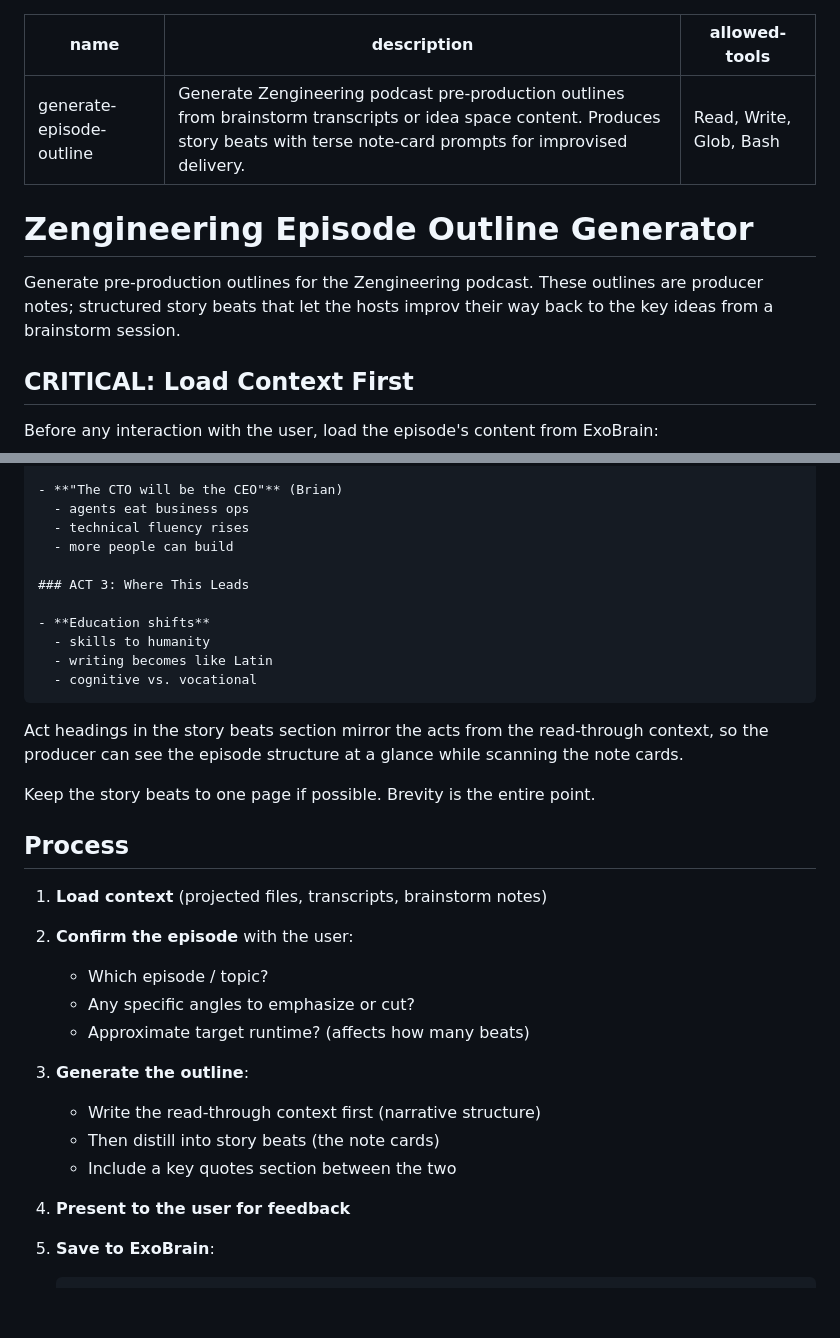
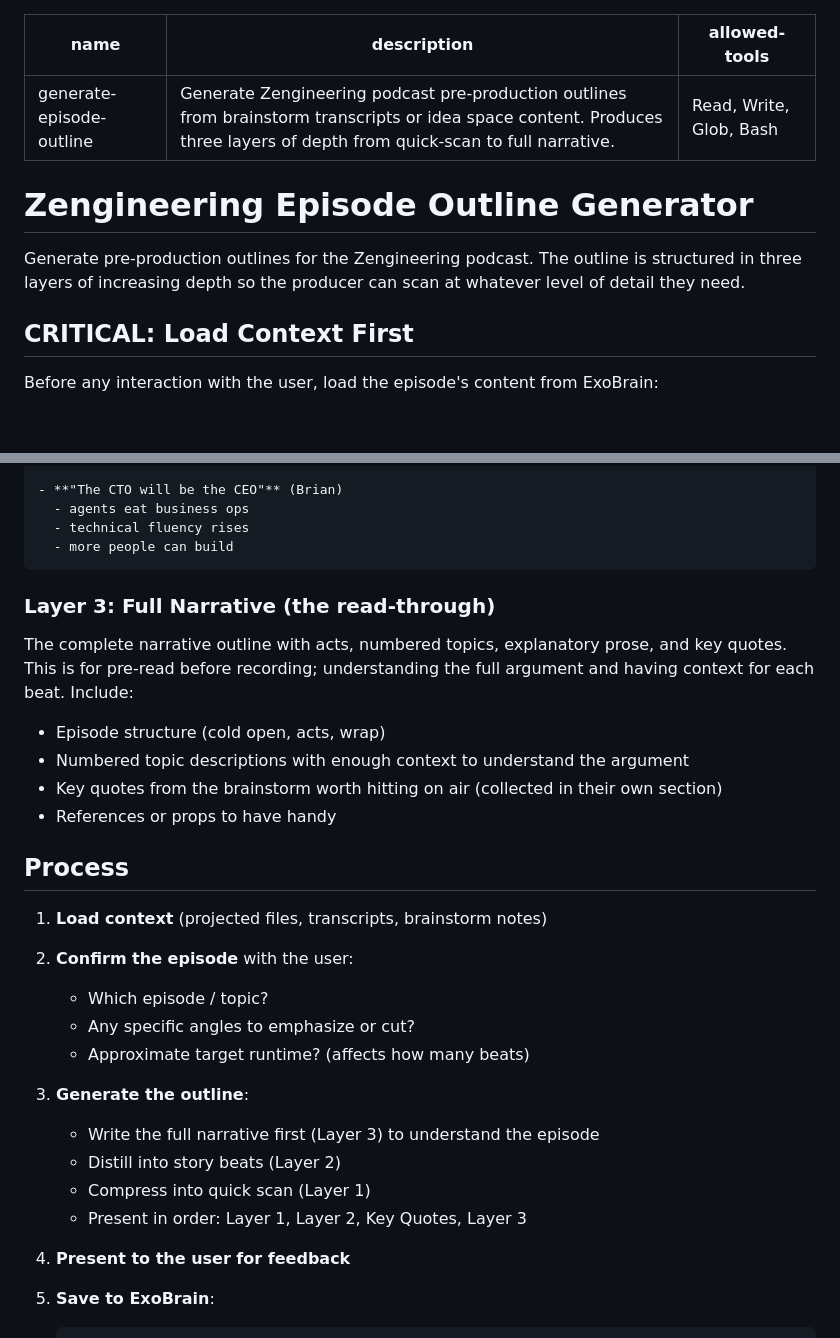
Before and after one commit to tbrianjones/ExoBrainAI, a Markdown page: .claude/commands/generate-episode-outline.md, 2 parts joined by grey strips. GitHub-like rendering; blank space fills up the shorter version.

````diff
--- a/.claude/commands/generate-episode-outline.md
+++ b/.claude/commands/generate-episode-outline.md
@@ -1,12 +1,12 @@
 ---
 name: generate-episode-outline
-description: Generate Zengineering podcast pre-production outlines from brainstorm transcripts or idea space content. Produces story beats with terse note-card prompts for improvised delivery.
+description: Generate Zengineering podcast pre-production outlines from brainstorm transcripts or idea space content. Produces three layers of depth from quick-scan to full narrative.
 allowed-tools: Read, Write, Glob, Bash
 ---
 
 # Zengineering Episode Outline Generator
 
-Generate pre-production outlines for the Zengineering podcast. These outlines are producer notes; structured story beats that let the hosts improv their way back to the key ideas from a brainstorm session.
+Generate pre-production outlines for the Zengineering podcast. The outline is structured in three layers of increasing depth so the producer can scan at whatever level of detail they need.
 
 ## CRITICAL: Load Context First
 
@@ -79,18 +103,16 @@ Example:
   - agents eat business ops
   - technical fluency rises
   - more people can build
-
-### ACT 3: Where This Leads
-
-- **Education shifts**
-  - skills to humanity
-  - writing becomes like Latin
-  - cognitive vs. vocational
 ```
 
-Act headings in the story beats section mirror the acts from the read-through context, so the producer can see the episode structure at a glance while scanning the note cards.
+### Layer 3: Full Narrative (the read-through)
 
-Keep the story beats to one page if possible. Brevity is the entire point.
+The complete narrative outline with acts, numbered topics, explanatory prose, and key quotes. This is for pre-read before recording; understanding the full argument and having context for each beat. Include:
+
+- Episode structure (cold open, acts, wrap)
+- Numbered topic descriptions with enough context to understand the argument
+- Key quotes from the brainstorm worth hitting on air (collected in their own section)
+- References or props to have handy
 
 ## Process
 
@@ -102,9 +124,10 @@ Keep the story beats to one page if possible. Brevity is the entire point.
    - Approximate target runtime? (affects how many beats)
 
 3. **Generate the outline**:
-   - Write the read-through context first (narrative structure)
-   - Then distill into story beats (the note cards)
-   - Include a key quotes section between the two
+   - Write the full narrative first (Layer 3) to understand the episode
+   - Distill into story beats (Layer 2)
+   - Compress into quick scan (Layer 1)
+   - Present in order: Layer 1, Layer 2, Key Quotes, Layer 3
 
 4. **Present to the user for feedback**
 
````
Also changed, not shown: other parts of .claude/commands/generate-episode-outline.md (+43 -14 lines).
